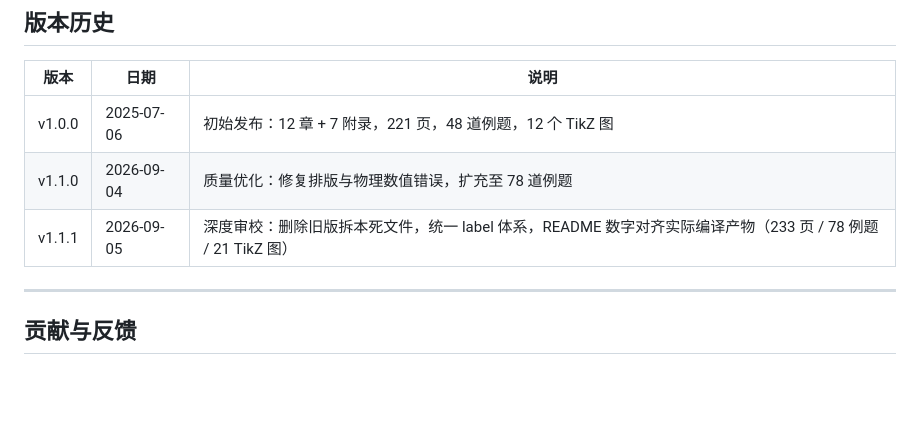
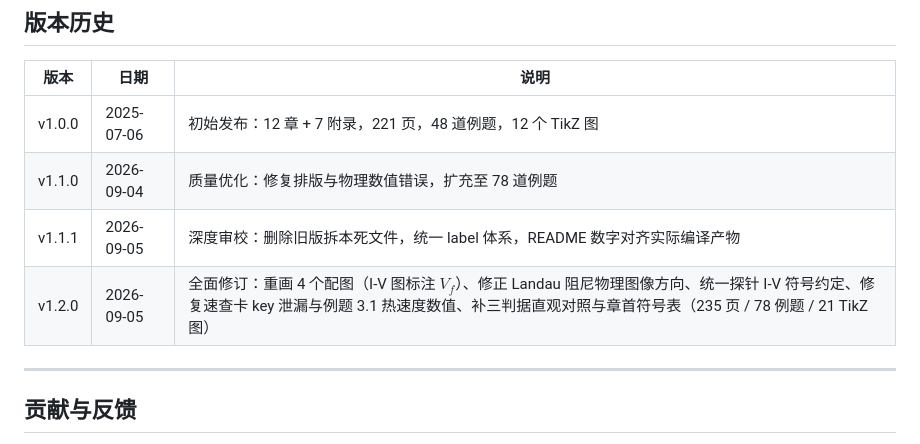
Before and after one commit to Yuhan-xue/plasma-physics-textbook, a Markdown page: README.md, the part around the change. Rendered like a GitHub page; blank space fills up the shorter version.

Commit message:
README 版本表补 v1.2.0（235 页全面修订版）

```diff
--- a/README.md
+++ b/README.md
@@ -167,7 +167,8 @@ plasma-physics-textbook/
 |------|------|------|
 | v1.0.0 | 2025-07-06 | 初始发布：12 章 + 7 附录，221 页，48 道例题，12 个 TikZ 图 |
 | v1.1.0 | 2026-09-04 | 质量优化：修复排版与物理数值错误，扩充至 78 道例题 |
-| v1.1.1 | 2026-09-05 | 深度审校：删除旧版拆本死文件，统一 label 体系，README 数字对齐实际编译产物（233 页 / 78 例题 / 21 TikZ 图） |
+| v1.1.1 | 2026-09-05 | 深度审校：删除旧版拆本死文件，统一 label 体系，README 数字对齐实际编译产物 |
+| v1.2.0 | 2026-09-05 | 全面修订：重画 4 个配图（I-V 图标注 $V_f$）、修正 Landau 阻尼物理图像方向、统一探针 I-V 符号约定、修复速查卡 key 泄漏与例题 3.1 热速度数值、补三判据直观对照与章首符号表（235 页 / 78 例题 / 21 TikZ 图） |
 
 ---
 
```
